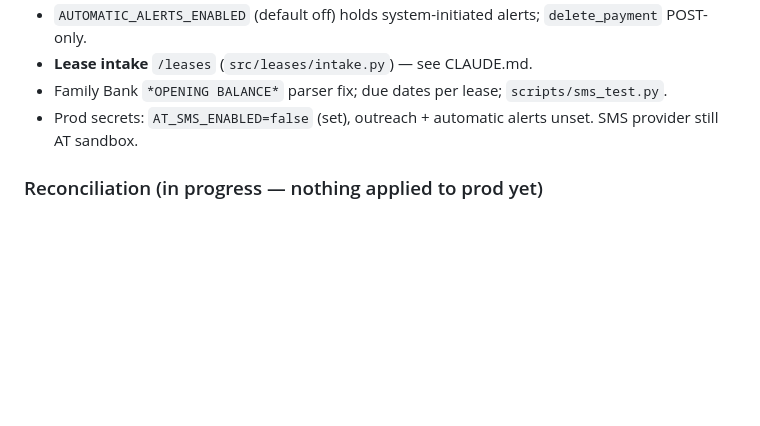
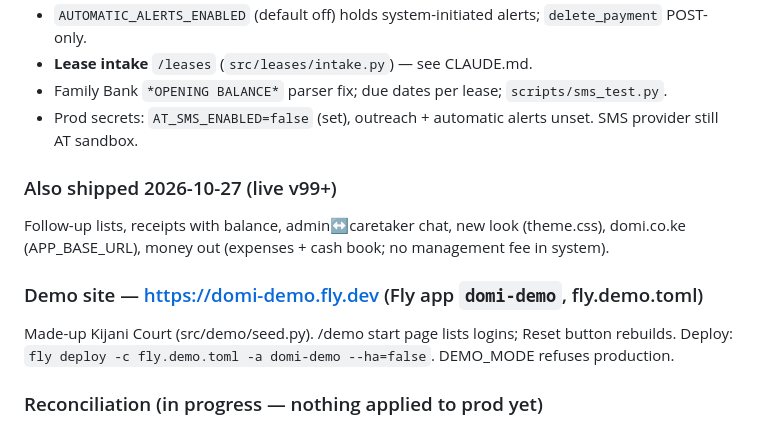
Before and after one commit to Domi-solutions/rent-reconciliation, a Markdown page: AGENTS.md, the part around the change. GitHub-like rendering; blank space fills up the shorter version.

Commit message:
Hand-off notes: demo site and today's releases
Co-Authored-By: Claude Opus 5.5 <noreply@anthropic.com>

```diff
--- a/AGENTS.md
+++ b/AGENTS.md
@@ -47,6 +47,16 @@ Domi is a **property fintech platform** for Kenya. Tenants pay rent via M-Pesa S
 - **Lease intake** `/leases` (`src/leases/intake.py`) — see CLAUDE.md.
 - Family Bank `*OPENING BALANCE*` parser fix; due dates per lease; `scripts/sms_test.py`.
 - Prod secrets: `AT_SMS_ENABLED=false` (set), outreach + automatic alerts unset. SMS provider still AT sandbox.
+
+### Also shipped 2026-10-27 (live v99+)
+
+Follow-up lists, receipts with balance, admin↔caretaker chat, new look (theme.css), domi.co.ke
+(APP_BASE_URL), money out (expenses + cash book; no management fee in system).
+
+### Demo site — https://domi-demo.fly.dev (Fly app `domi-demo`, fly.demo.toml)
+
+Made-up Kijani Court (src/demo/seed.py). /demo start page lists logins; Reset button rebuilds.
+Deploy: `fly deploy -c fly.demo.toml -a domi-demo --ha=false`. DEMO_MODE refuses production.
 
 ### Reconciliation (in progress — nothing applied to prod yet)
 
```
